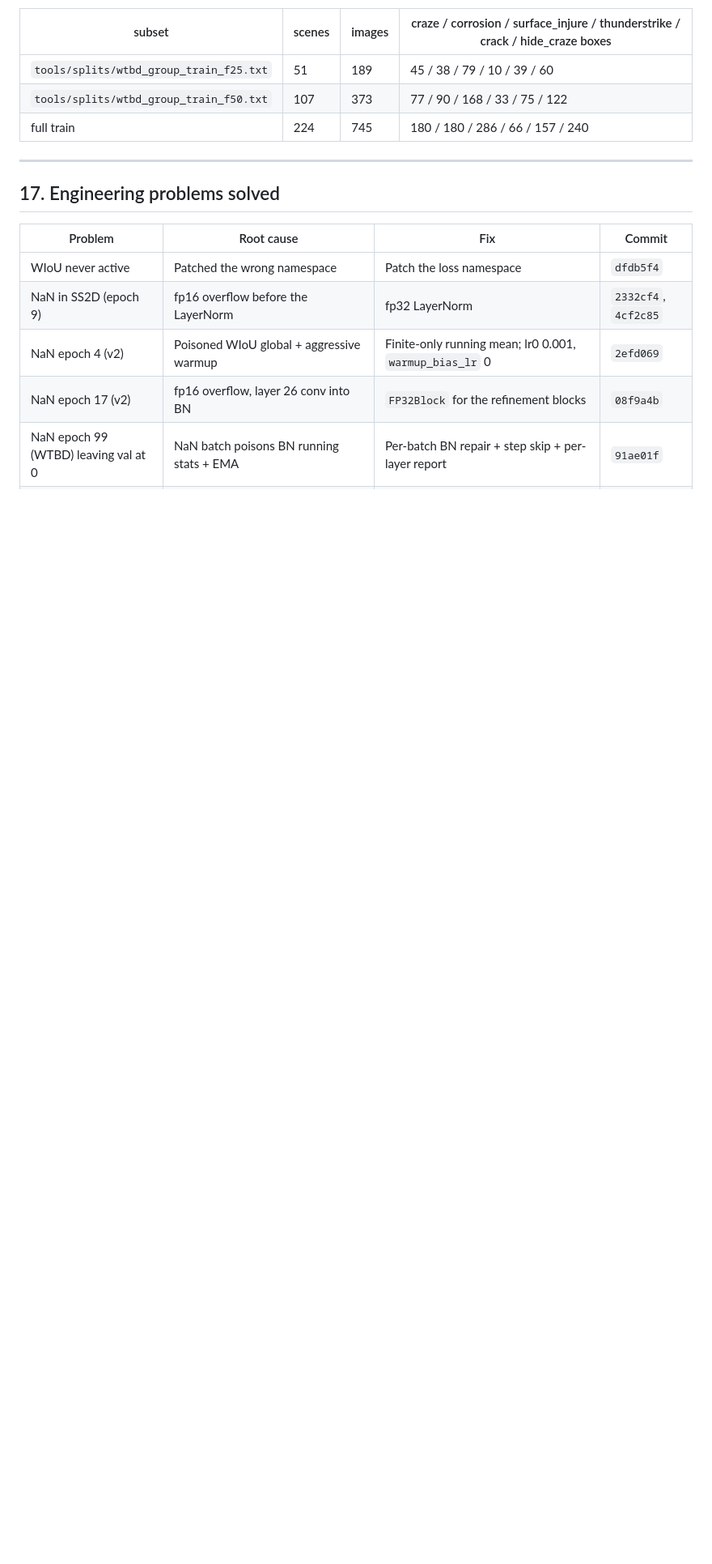
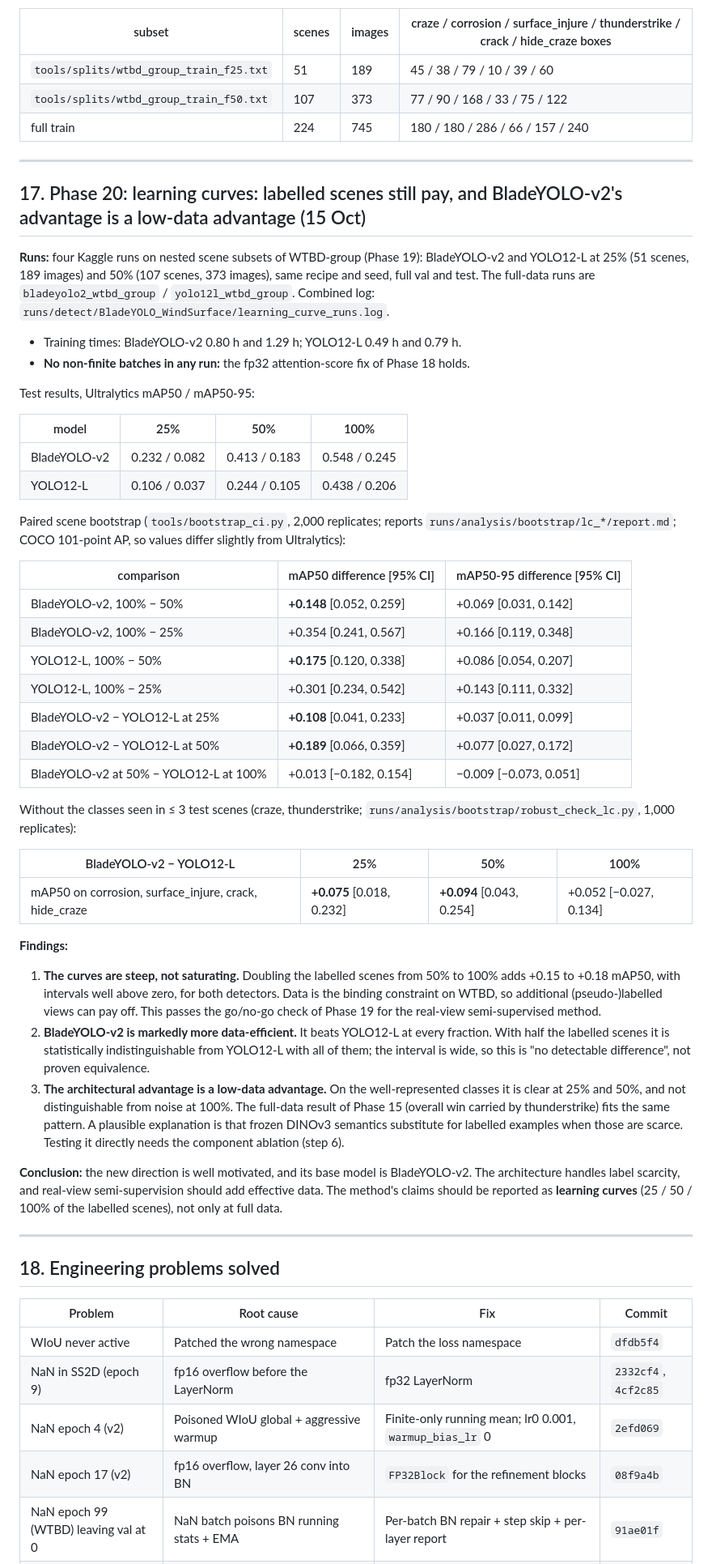
Before and after one commit to bhavya-goel-11/BladeYOLO, a Markdown page: research_log.md, the part around one of its changes. Shown at 81% size. Rendered like a GitHub page; blank space fills up the shorter version.

```diff
--- a/research_log.md
+++ b/research_log.md
@@ -844,7 +844,47 @@ The root `bladeyolo.log` moved into `runs/detect/BladeYOLO_WindSurface/bladeyolo
 
 ---
 
-## 17. Engineering problems solved
+## 17. Phase 20: learning curves: labelled scenes still pay, and BladeYOLO-v2's advantage is a low-data advantage (15 Oct)
+
+**Runs:** four Kaggle runs on nested scene subsets of WTBD-group (Phase 19): BladeYOLO-v2 and YOLO12-L at 25% (51 scenes, 189 images) and 50% (107 scenes, 373 images), same recipe and seed, full val and test. The full-data runs are `bladeyolo2_wtbd_group` / `yolo12l_wtbd_group`. Combined log: `runs/detect/BladeYOLO_WindSurface/learning_curve_runs.log`.
+- Training times: BladeYOLO-v2 0.80 h and 1.29 h; YOLO12-L 0.49 h and 0.79 h.
+- **No non-finite batches in any run:** the fp32 attention-score fix of Phase 18 holds.
+
+Test results, Ultralytics mAP50 / mAP50-95:
+
+| model | 25% | 50% | 100% |
+|---|---|---|---|
+| BladeYOLO-v2 | 0.232 / 0.082 | 0.413 / 0.183 | 0.548 / 0.245 |
+| YOLO12-L | 0.106 / 0.037 | 0.244 / 0.105 | 0.438 / 0.206 |
+
+Paired scene bootstrap (`tools/bootstrap_ci.py`, 2,000 replicates; reports `runs/analysis/bootstrap/lc_*/report.md`; COCO 101-point AP, so values differ slightly from Ultralytics):
+
+| comparison | mAP50 difference [95% CI] | mAP50-95 difference [95% CI] |
+|---|---|---|
+| BladeYOLO-v2, 100% − 50% | **+0.148** [0.052, 0.259] | +0.069 [0.031, 0.142] |
+| BladeYOLO-v2, 100% − 25% | +0.354 [0.241, 0.567] | +0.166 [0.119, 0.348] |
+| YOLO12-L, 100% − 50% | **+0.175** [0.120, 0.338] | +0.086 [0.054, 0.207] |
+| YOLO12-L, 100% − 25% | +0.301 [0.234, 0.542] | +0.143 [0.111, 0.332] |
+| BladeYOLO-v2 − YOLO12-L at 25% | **+0.108** [0.041, 0.233] | +0.037 [0.011, 0.099] |
+| BladeYOLO-v2 − YOLO12-L at 50% | **+0.189** [0.066, 0.359] | +0.077 [0.027, 0.172] |
+| BladeYOLO-v2 at 50% − YOLO12-L at 100% | +0.013 [−0.182, 0.154] | −0.009 [−0.073, 0.051] |
+
+Without the classes seen in ≤ 3 test scenes (craze, thunderstrike; `runs/analysis/bootstrap/robust_check_lc.py`, 1,000 replicates):
+
+| BladeYOLO-v2 − YOLO12-L | 25% | 50% | 100% |
+|---|---|---|---|
+| mAP50 on corrosion, surface_injure, crack, hide_craze | **+0.075** [0.018, 0.232] | **+0.094** [0.043, 0.254] | +0.052 [−0.027, 0.134] |
+
+**Findings:**
+1. **The curves are steep, not saturating.** Doubling the labelled scenes from 50% to 100% adds +0.15 to +0.18 mAP50, with intervals well above zero, for both detectors. Data is the binding constraint on WTBD, so additional (pseudo-)labelled views can pay off. This passes the go/no-go check of Phase 19 for the real-view semi-supervised method.
+2. **BladeYOLO-v2 is markedly more data-efficient.** It beats YOLO12-L at every fraction. With half the labelled scenes it is statistically indistinguishable from YOLO12-L with all of them; the interval is wide, so this is "no detectable difference", not proven equivalence.
+3. **The architectural advantage is a low-data advantage.** On the well-represented classes it is clear at 25% and 50%, and not distinguishable from noise at 100%. The full-data result of Phase 15 (overall win carried by thunderstrike) fits the same pattern. A plausible explanation is that frozen DINOv3 semantics substitute for labelled examples when those are scarce. Testing it directly needs the component ablation (step 6).
+
+**Conclusion:** the new direction is well motivated, and its base model is BladeYOLO-v2. The architecture handles label scarcity, and real-view semi-supervision should add effective data. The method's claims should be reported as **learning curves** (25 / 50 / 100% of the labelled scenes), not only at full data.
+
+---
+
+## 18. Engineering problems solved
 
 | Problem | Root cause | Fix | Commit |
 |---|---|---|---|
```
Also changed, not shown: other parts of research_log.md (+22 -16 lines), README.md (+4 -0 lines).
